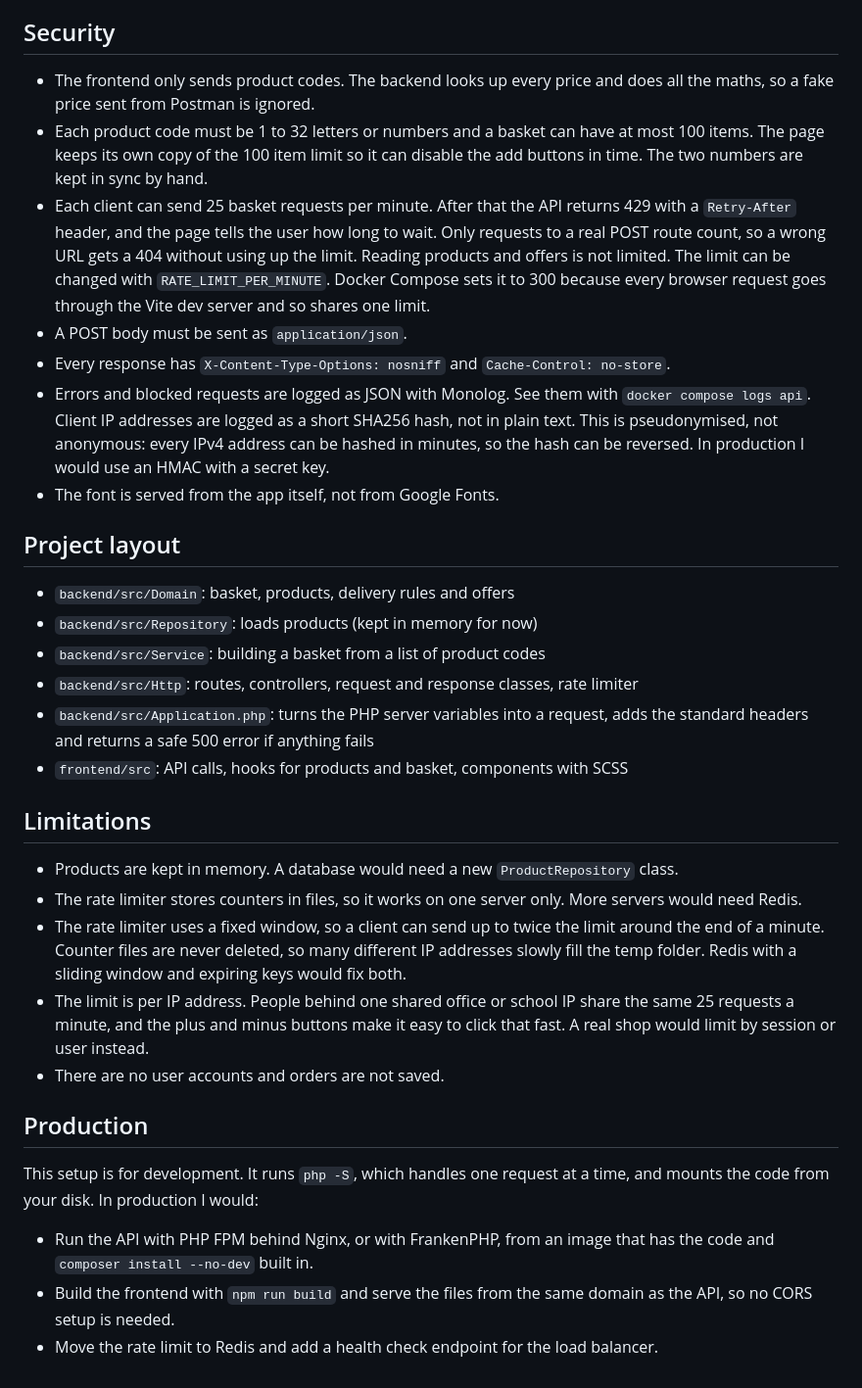
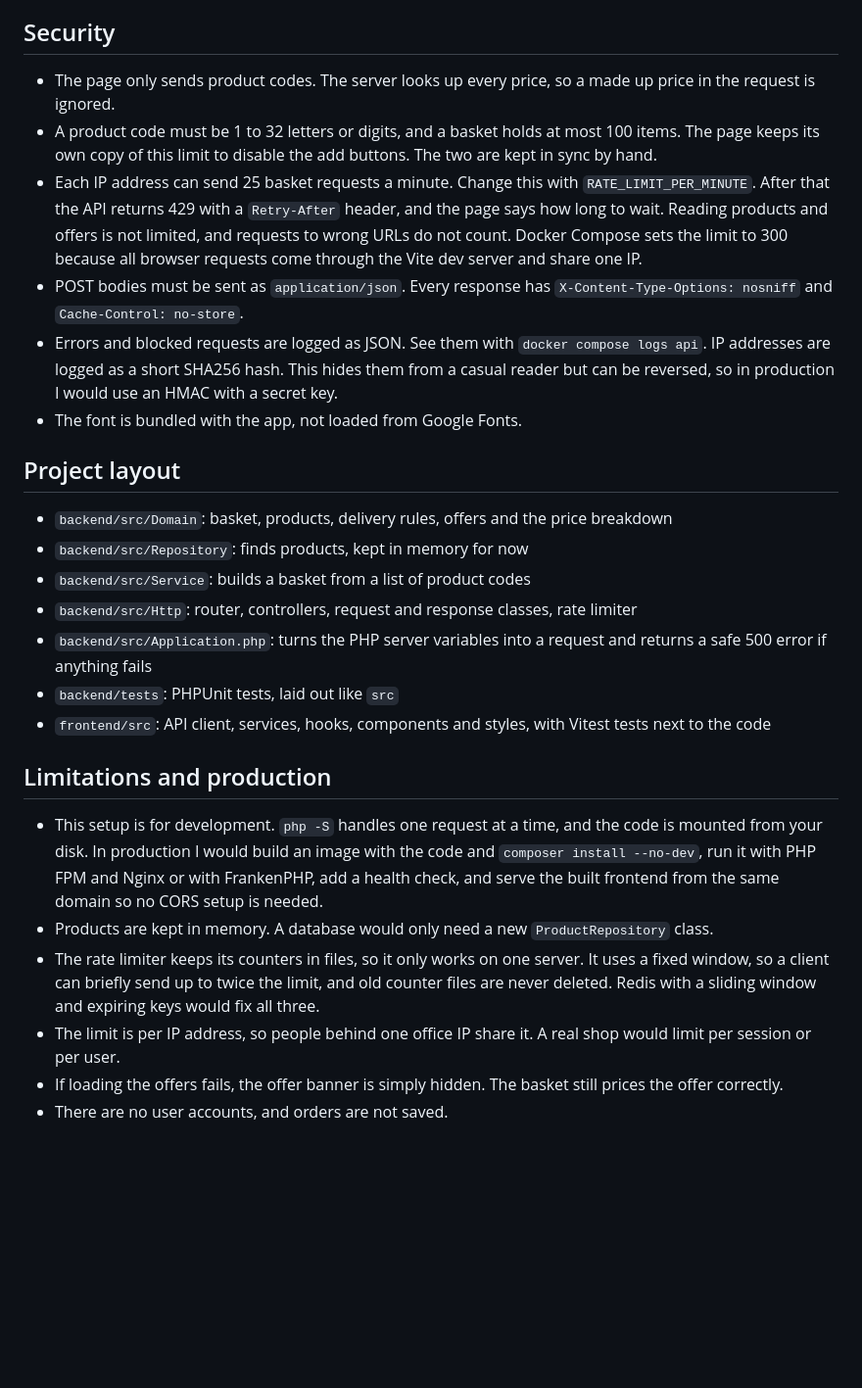
Before and after one commit to ahmadaurwahaj/acme-widget-assessment, a Markdown page: README.md, the part around the change printed below. Shown: that part at 98% size. Drawn GitHub-style; blank space fills up the shorter version.

```diff
--- a/README.md
+++ b/README.md
@@ -87,35 +84,28 @@ Errors are returned as `{"error": "..."}` with one of these status codes: 400 in
 
 ## Security
 
-* The frontend only sends product codes. The backend looks up every price and does all the maths, so a fake price sent from Postman is ignored.
-* Each product code must be 1 to 32 letters or numbers and a basket can have at most 100 items. The page keeps its own copy of the 100 item limit so it can disable the add buttons in time. The two numbers are kept in sync by hand.
-* Each client can send 25 basket requests per minute. After that the API returns 429 with a `Retry-After` header, and the page tells the user how long to wait. Only requests to a real POST route count, so a wrong URL gets a 404 without using up the limit. Reading products and offers is not limited. The limit can be changed with `RATE_LIMIT_PER_MINUTE`. Docker Compose sets it to 300 because every browser request goes through the Vite dev server and so shares one limit.
-* A POST body must be sent as `application/json`.
-* Every response has `X-Content-Type-Options: nosniff` and `Cache-Control: no-store`.
-* Errors and blocked requests are logged as JSON with Monolog. See them with `docker compose logs api`. Client IP addresses are logged as a short SHA256 hash, not in plain text. This is pseudonymised, not anonymous: every IPv4 address can be hashed in minutes, so the hash can be reversed. In production I would use an HMAC with a secret key.
-* The font is served from the app itself, not from Google Fonts.
+- The page only sends product codes. The server looks up every price, so a made up price in the request is ignored.
+- A product code must be 1 to 32 letters or digits, and a basket holds at most 100 items. The page keeps its own copy of this limit to disable the add buttons. The two are kept in sync by hand.
+- Each IP address can send 25 basket requests a minute. Change this with `RATE_LIMIT_PER_MINUTE`. After that the API returns 429 with a `Retry-After` header, and the page says how long to wait. Reading products and offers is not limited, and requests to wrong URLs do not count. Docker Compose sets the limit to 300 because all browser requests come through the Vite dev server and share one IP.
+- POST bodies must be sent as `application/json`. Every response has `X-Content-Type-Options: nosniff` and `Cache-Control: no-store`.
+- Errors and blocked requests are logged as JSON. See them with `docker compose logs api`. IP addresses are logged as a short SHA256 hash. This hides them from a casual reader but can be reversed, so in production I would use an HMAC with a secret key.
+- The font is bundled with the app, not loaded from Google Fonts.
 
 ## Project layout
 
-* `backend/src/Domain`: basket, products, delivery rules and offers
-* `backend/src/Repository`: loads products (kept in memory for now)
-* `backend/src/Service`: building a basket from a list of product codes
-* `backend/src/Http`: routes, controllers, request and response classes, rate limiter
-* `backend/src/Application.php`: turns the PHP server variables into a request, adds the standard headers and returns a safe 500 error if anything fails
-* `frontend/src`: API calls, hooks for products and basket, components with SCSS
+- `backend/src/Domain`: basket, products, delivery rules, offers and the price breakdown
+- `backend/src/Repository`: finds products, kept in memory for now
+- `backend/src/Service`: builds a basket from a list of product codes
+- `backend/src/Http`: router, controllers, request and response classes, rate limiter
+- `backend/src/Application.php`: turns the PHP server variables into a request and returns a safe 500 error if anything fails
+- `backend/tests`: PHPUnit tests, laid out like `src`
+- `frontend/src`: API client, services, hooks, components and styles, with Vitest tests next to the code
 
-## Limitations
+## Limitations and production
 
-* Products are kept in memory. A database would need a new `ProductRepository` class.
-* The rate limiter stores counters in files, so it works on one server only. More servers would need Redis.
-* The rate limiter uses a fixed window, so a client can send up to twice the limit around the end of a minute. Counter files are never deleted, so many different IP addresses slowly fill the temp folder. Redis with a sliding window and expiring keys would fix both.
-* The limit is per IP address. People behind one shared office or school IP share the same 25 requests a minute, and the plus and minus buttons make it easy to click that fast. A real shop would limit by session or user instead.
-* There are no user accounts and orders are not saved.
-
-## Production
-
-This setup is for development. It runs `php -S`, which handles one request at a time, and mounts the code from your disk. In production I would:
-
-* Run the API with PHP FPM behind Nginx, or with FrankenPHP, from an image that has the code and `composer install --no-dev` built in.
-* Build the frontend with `npm run build` and serve the files from the same domain as the API, so no CORS setup is needed.
-* Move the rate limit to Redis and add a health check endpoint for the load balancer.
+- This setup is for development. `php -S` handles one request at a time, and the code is mounted from your disk. In production I would build an image with the code and `composer install --no-dev`, run it with PHP FPM and Nginx or with FrankenPHP, add a health check, and serve the built frontend from the same domain so no CORS setup is needed.
+- Products are kept in memory. A database would only need a new `ProductRepository` class.
+- The rate limiter keeps its counters in files, so it only works on one server. It uses a fixed window, so a client can briefly send up to twice the limit, and old counter files are never deleted. Redis with a sliding window and expiring keys would fix all three.
+- The limit is per IP address, so people behind one office IP share it. A real shop would limit per session or per user.
+- If loading the offers fails, the offer banner is simply hidden. The basket still prices the offer correctly.
+- There are no user accounts, and orders are not saved.
```
Also changed, not shown: other parts of README.md (+33 -36 lines), docs/screenshot.jpg.
